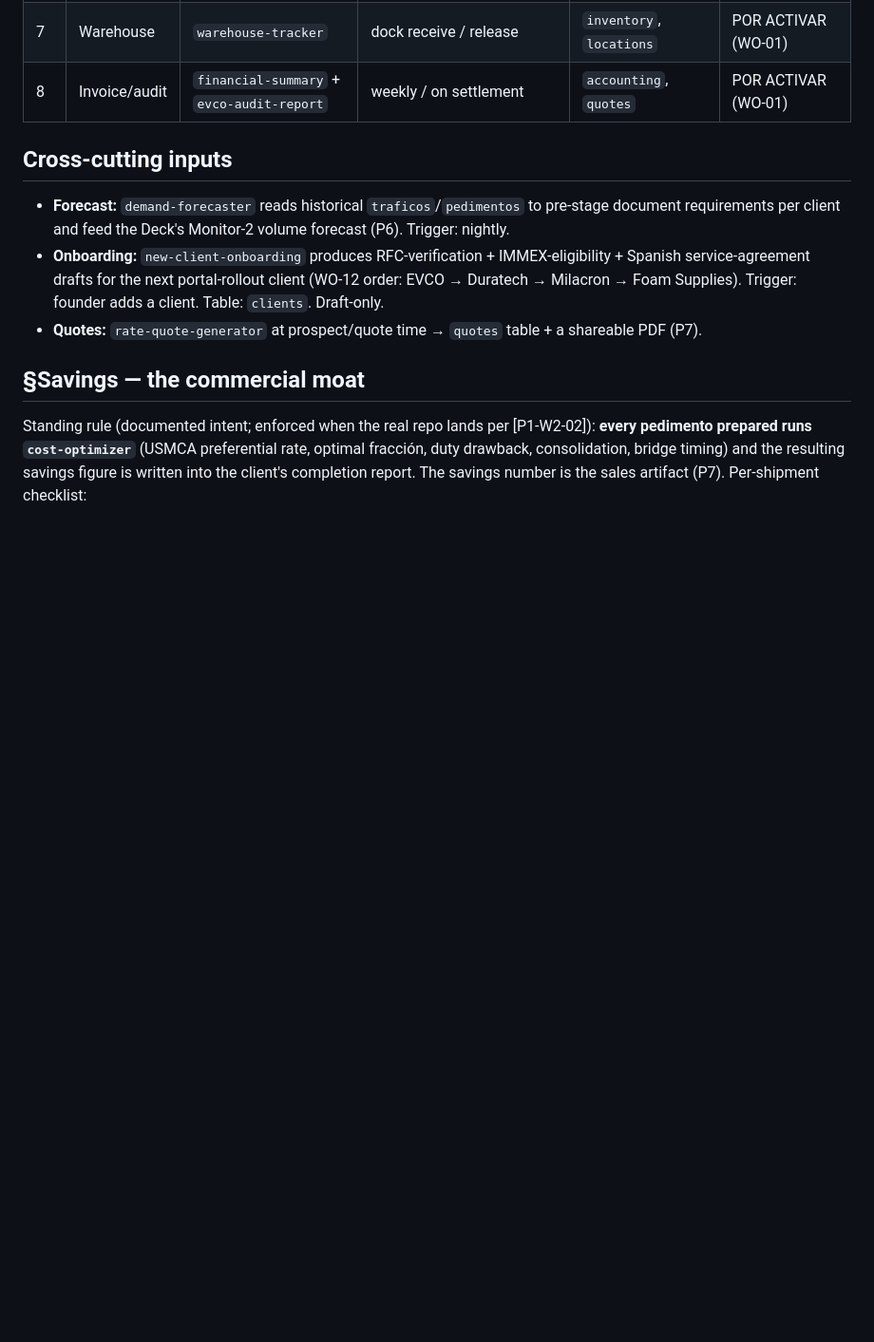
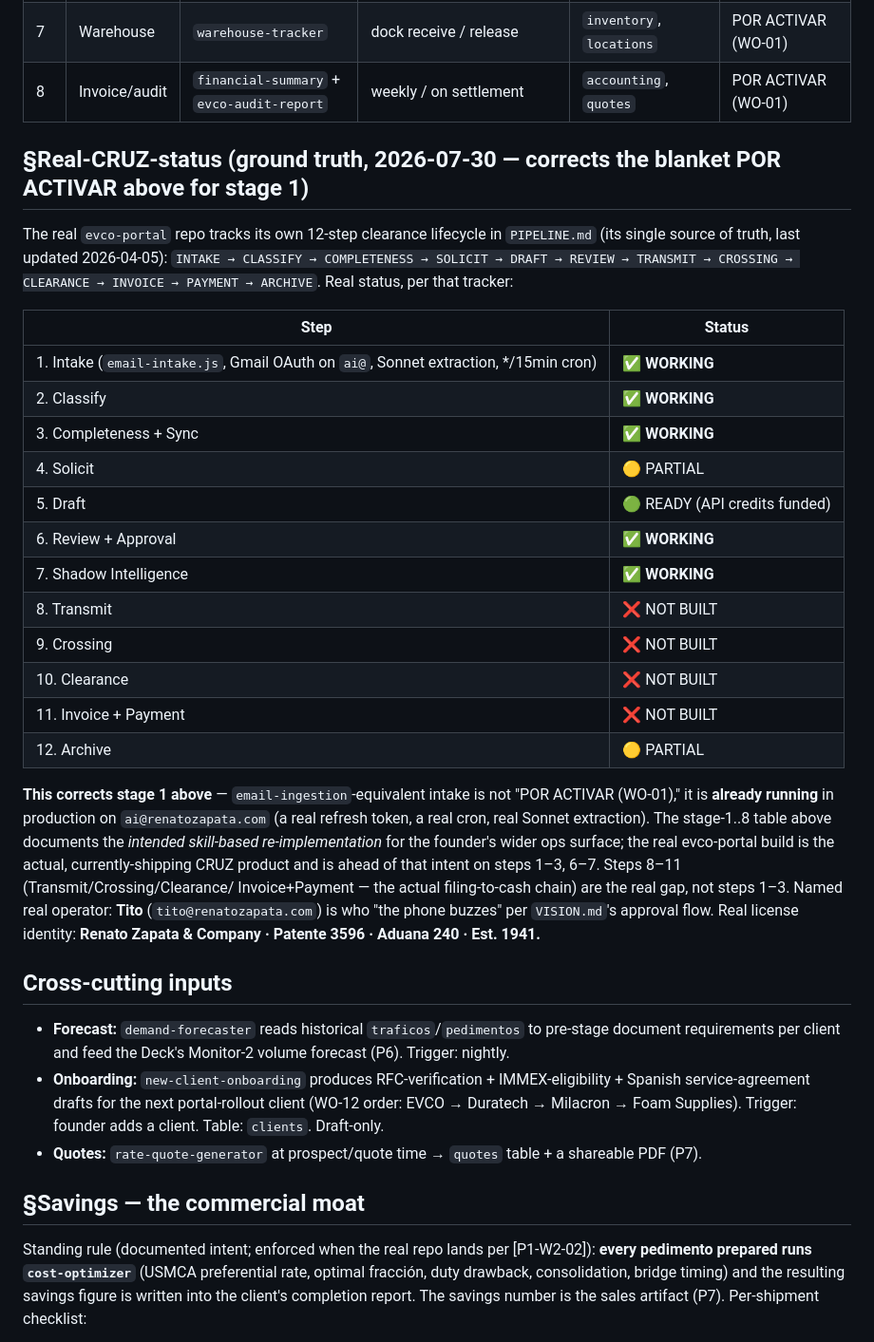
Before and after one commit to renatozapatabot-star/claude-code, a Markdown page: FREIGHT-OS-PIPELINE.md, the part around the change. Shown at 95% size. GitHub-like rendering; blank space fills up the shorter version.

Commit message:
Correct pipeline stage-1 status: real CRUZ intake is already WORKING, not POR ACTIVAR
Deep-read the real evco-portal repo (Next.js/Supabase/Anthropic-SDK/Vapi-voice,
not just a design target). It tracks its own real 12-step clearance lifecycle
in PIPELINE.md: 5 of 12 steps are already WORKING in production (Intake,
Classify, Completeness+Sync, Review+Approval, Shadow Intelligence), 1 ready
pending API credits (Draft), 2 partial (Solicit, Archive), 4 not built
(Transmit, Crossing, Clearance, Invoice+Payment -- the real filing-to-cash gap).

email-intake.js runs a real 15-min Sonnet-extraction cron on ai@renatozapata.com
via Gmail OAuth -- already live. Corrected FREIGHT-OS-PIPELINE.md's blanket
POR ACTIVAR framing for stage 1 to match. Named real operator Tito
(tito@renatozapata.com, independently confirmed in real Gmail threads) and
the real license identity: Renato Zapata & Company, Patente 3596, Aduana 240,
Est. 1941.

canon-check green.

Co-Authored-By: Claude Sonnet 5 <noreply@anthropic.com>
Claude-Session: https://claude.ai/code/session_016tfcgoRXFwAVPW1BKb7N7k

```diff
--- a/FREIGHT-OS-PIPELINE.md
+++ b/FREIGHT-OS-PIPELINE.md
@@ -19,6 +19,37 @@ without a logged run. `canon-check` enforces that every stage below names a skil
 | 6 | Dispatch | `dispatch-coordinator` | cleared shipment | `traficos`, `carriers` | POR ACTIVAR (WO-01) + **GO-gated** |
 | 7 | Warehouse | `warehouse-tracker` | dock receive / release | `inventory`, `locations` | POR ACTIVAR (WO-01) |
 | 8 | Invoice/audit | `financial-summary` + `evco-audit-report` | weekly / on settlement | `accounting`, `quotes` | POR ACTIVAR (WO-01) |
+
+## §Real-CRUZ-status (ground truth, 2026-07-30 — corrects the blanket POR ACTIVAR above for stage 1)
+
+The real `evco-portal` repo tracks its own 12-step clearance lifecycle in `PIPELINE.md` (its single
+source of truth, last updated 2026-04-05): `INTAKE → CLASSIFY → COMPLETENESS → SOLICIT → DRAFT →
+REVIEW → TRANSMIT → CROSSING → CLEARANCE → INVOICE → PAYMENT → ARCHIVE`. Real status, per that
+tracker:
+
+| Step | Status |
+|---|---|
+| 1. Intake (`email-intake.js`, Gmail OAuth on `ai@`, Sonnet extraction, */15min cron) | ✅ **WORKING** |
+| 2. Classify | ✅ **WORKING** |
+| 3. Completeness + Sync | ✅ **WORKING** |
+| 4. Solicit | 🟡 PARTIAL |
+| 5. Draft | 🟢 READY (API credits funded) |
+| 6. Review + Approval | ✅ **WORKING** |
+| 7. Shadow Intelligence | ✅ **WORKING** |
+| 8. Transmit | ❌ NOT BUILT |
+| 9. Crossing | ❌ NOT BUILT |
+| 10. Clearance | ❌ NOT BUILT |
+| 11. Invoice + Payment | ❌ NOT BUILT |
+| 12. Archive | 🟡 PARTIAL |
+
+**This corrects stage 1 above** — `email-ingestion`-equivalent intake is not "POR ACTIVAR (WO-01)," it
+is **already running** in production on `ai@renatozapata.com` (a real refresh token, a real cron, real
+Sonnet extraction). The stage-1..8 table above documents the *intended skill-based re-implementation*
+for the founder's wider ops surface; the real evco-portal build is the actual, currently-shipping CRUZ
+product and is ahead of that intent on steps 1–3, 6–7. Steps 8–11 (Transmit/Crossing/Clearance/
+Invoice+Payment — the actual filing-to-cash chain) are the real gap, not steps 1–3. Named real
+operator: **Tito** (`tito@renatozapata.com`) is who "the phone buzzes" per `VISION.md`'s approval flow.
+Real license identity: **Renato Zapata & Company · Patente 3596 · Aduana 240 · Est. 1941.**
 
 ## Cross-cutting inputs
 
```
Also changed, not shown: FREIGHT-OS-CANON.md (+1 -0 lines).
